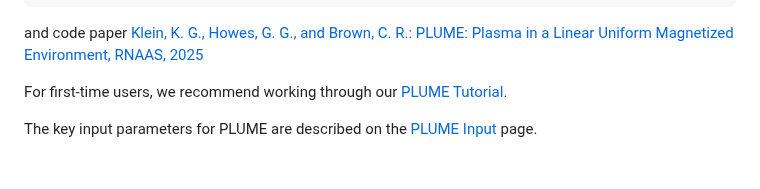
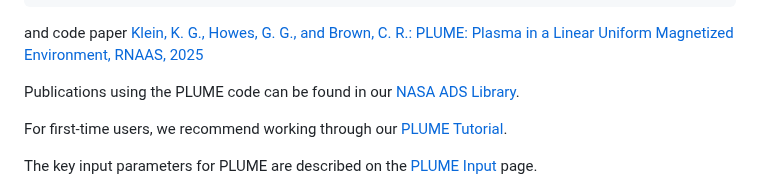
Before and after one commit to kgklein/PLUME, a Markdown page: ford_project.md, the part around the change. GitHub-like rendering; blank space fills up the shorter version.

```diff
--- a/ford_project.md
+++ b/ford_project.md
@@ -55,6 +55,7 @@ and code paper
 [Klein, K. G., Howes, G. G.,
 and Brown, C. R.: PLUME: Plasma in a Linear Uniform Magnetized Environment, RNAAS, 2025](https://iopscience.iop.org/article/10.3847/2515-5172/add1c2)
 
+Publications using the PLUME code can be found in our [NASA ADS Library](https://ui.adsabs.harvard.edu/public-libraries/RWGonkVgRpOaTizvWwsjKg).
 
 For first-time users, we recommend working through our [PLUME Tutorial](./page/tutorial.md).
 
```
